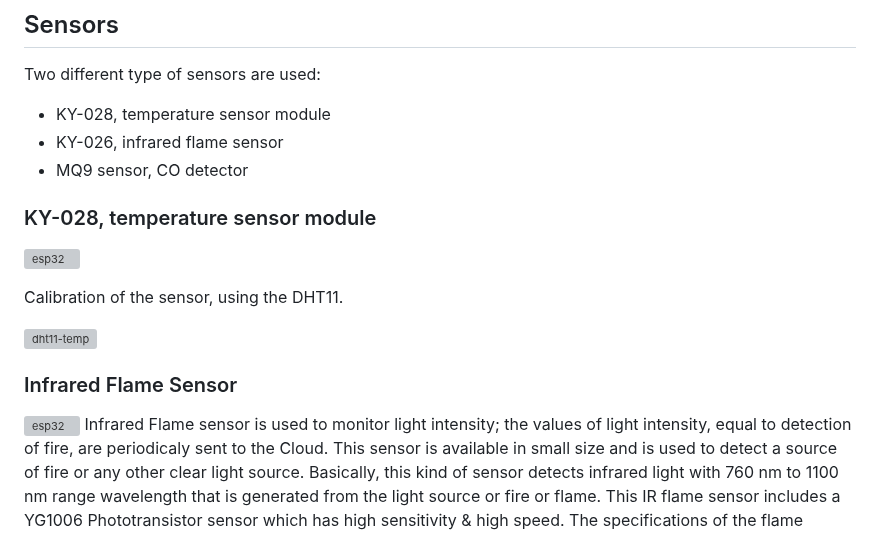
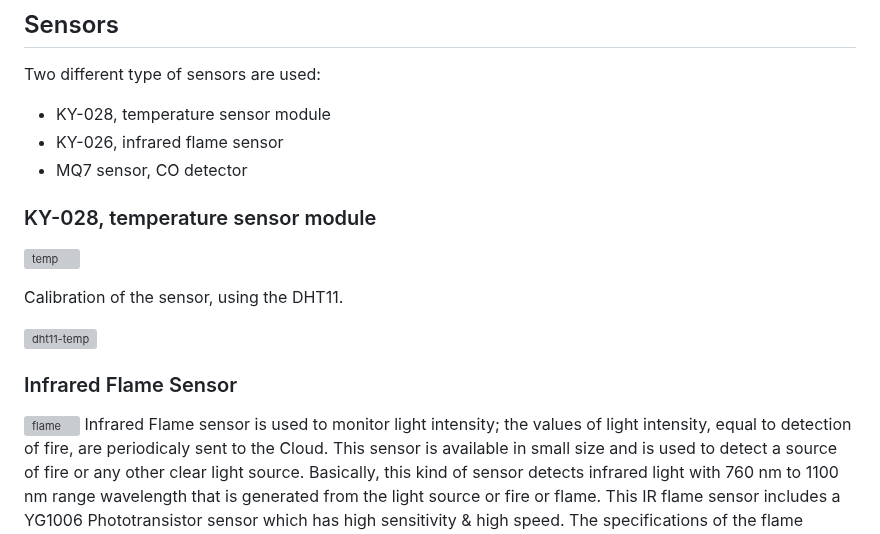
Before and after one commit to RicGobs/FOFIDES, a Markdown page: README.md, the part around one of its changes. GitHub-like rendering; grey boxes are pictures that could not be loaded.

```diff
--- a/README.md
+++ b/README.md
@@ -61,11 +61,11 @@ These ones detect active fire data within three hours of satellite observation.
 Two different type of sensors are used:
 * KY-028, temperature sensor module
 * KY-026, infrared flame sensor
-* MQ9 sensor, CO detector
+* MQ7 sensor, CO detector
 
 ### KY-028, temperature sensor module
 
-![esp32](https://github.com/RicGobs/Fire-Alarm-System/blob/main/images/esp32.png)
+![temp](https://github.com/RicGobs/Fire-Alarm-System/blob/main/images/temp.png)
 
 Calibration of the sensor, using the DHT11.
 
@@ -73,7 +73,7 @@ Calibration of the sensor, using the DHT11.
 
 ### Infrared Flame Sensor
 
-![esp32](https://github.com/RicGobs/Fire-Alarm-System/blob/main/images/esp32.png)
+![flame](https://github.com/RicGobs/Fire-Alarm-System/blob/main/images/flame.png)
 Infrared Flame sensor is used to monitor light intensity; the values of light intensity, equal to detection of fire, are periodicaly sent to the Cloud.
 This sensor is available in small size and is used to detect a source of fire or any other clear light source. Basically, this kind of sensor detects infrared light with 760 nm to 1100 nm range wavelength that is generated from the light source or fire or flame. This IR flame sensor includes a YG1006 Phototransistor sensor which has high sensitivity & high speed.
 The specifications of the flame sensor include the following:
```
Also changed, not shown: other parts of README.md (+3 -0 lines).
